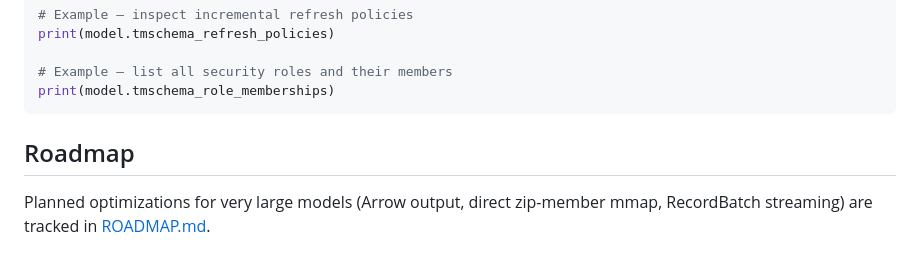
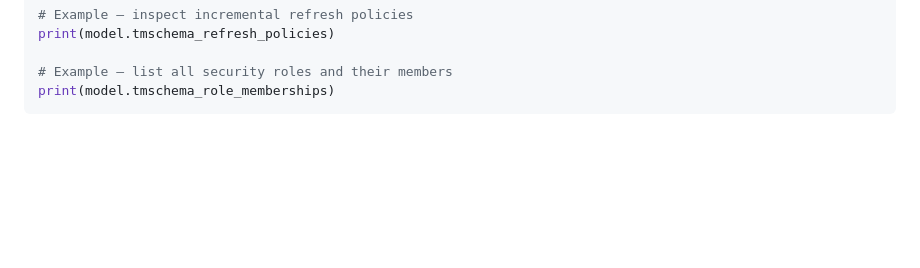
Before and after one commit to Hugoberry/pbixray, a Markdown page: README.md, the part around the change. Drawn GitHub-style; blank space fills up the shorter version.

````diff
--- a/README.md
+++ b/README.md
@@ -292,8 +292,3 @@ print(model.tmschema_refresh_policies)
 # Example — list all security roles and their members
 print(model.tmschema_role_memberships)
 ```
-
-## Roadmap
-
-Planned optimizations for very large models (Arrow output, direct zip-member
-mmap, RecordBatch streaming) are tracked in [ROADMAP.md](ROADMAP.md).
````
